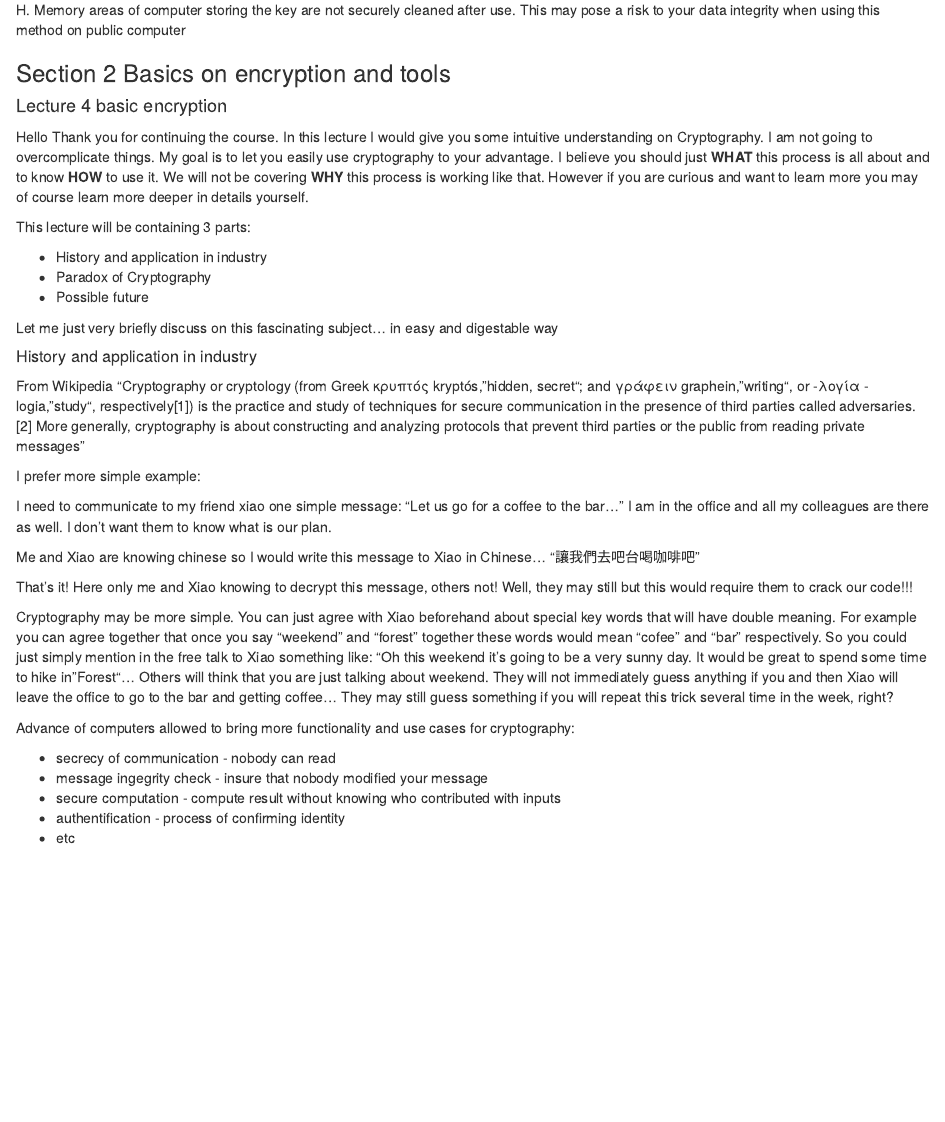
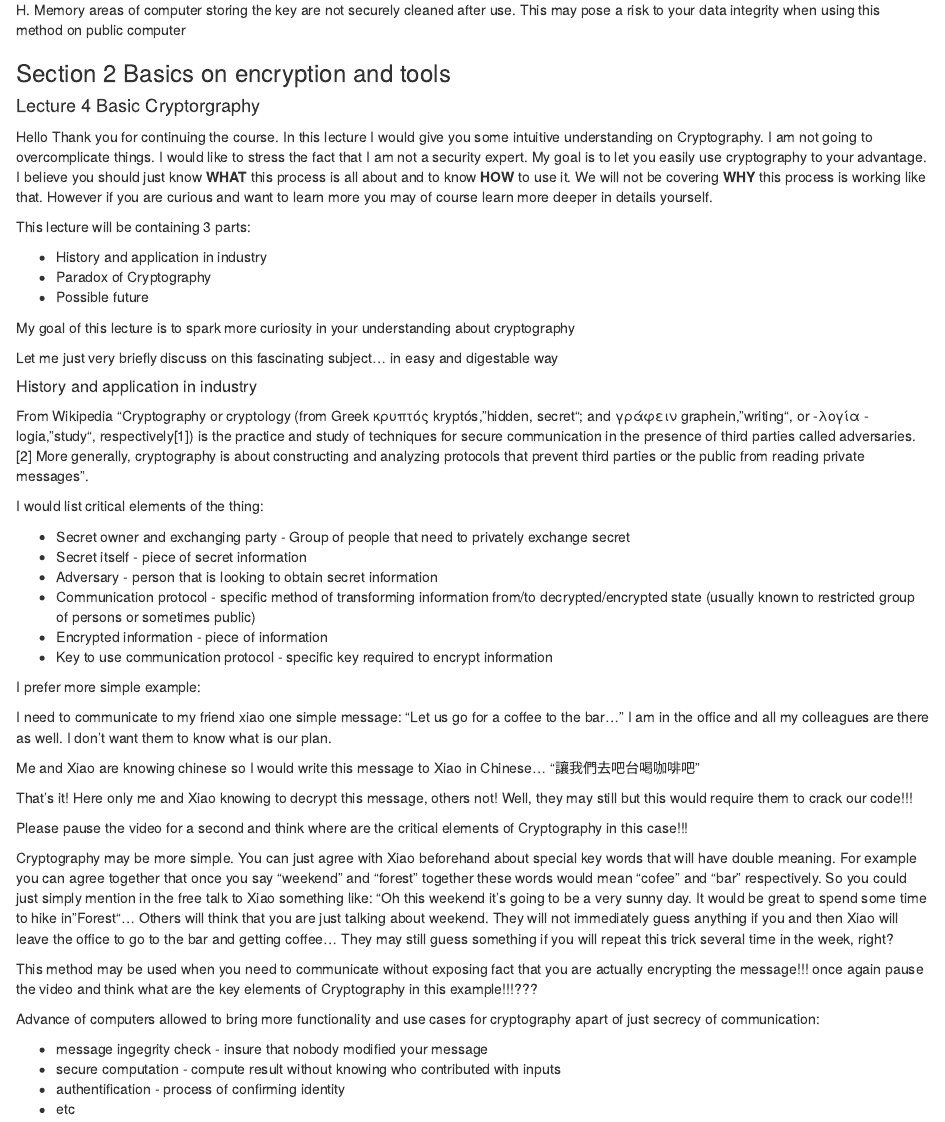
Before and after one commit to vzhomeexperiments/keepyoursecret, an R Markdown document (CourseScript.Rmd): the page in a window 1100 px wide, from 2480 px down. The pictures show the output file CourseScript.nb.html that the author committed with the source, opened offline.

Commit message:
more text in the lecture

```diff
--- a/CourseScript.Rmd
+++ b/CourseScript.Rmd
@@ -117,9 +117,9 @@
 
 ### Section 2 Basics on encryption and tools
 
-#### Lecture 4 basic encryption
+#### Lecture 4 Basic Cryptorgraphy
 
-Hello Thank you for continuing the course. In this lecture I would give you some intuitive understanding on Cryptography. I am not going to overcomplicate things. My goal is to let you easily use cryptography to your advantage. I believe you should just  **WHAT** this process is all about and to know **HOW** to use it.
+Hello Thank you for continuing the course. In this lecture I would give you some intuitive understanding on Cryptography. I am not going to overcomplicate things. I would like to stress the fact that I am not a security expert. My goal is to let you easily use cryptography to your advantage. I believe you should just know **WHAT** this process is all about and to know **HOW** to use it.
 We will not be covering **WHY** this process is working like that. However if you are curious and want to learn more you may of course learn more deeper in details yourself.
 
 This lecture will be containing 3 parts:
@@ -128,11 +128,22 @@
 * Paradox of Cryptography
 * Possible future
 
+My goal of this lecture is to spark more curiosity in your understanding about cryptography
+
 Let me just very briefly discuss on this fascinating subject... in easy and digestable way
 
 ##### History and application in industry
 
-From Wikipedia "Cryptography or cryptology (from Greek κρυπτός kryptós, "hidden, secret"; and γράφειν graphein, "writing", or -λογία -logia, "study", respectively[1]) is the practice and study of techniques for secure communication in the presence of third parties called adversaries.[2] More generally, cryptography is about constructing and analyzing protocols that prevent third parties or the public from reading private messages"
+From Wikipedia "Cryptography or cryptology (from Greek κρυπτός kryptós, "hidden, secret"; and γράφειν graphein, "writing", or -λογία -logia, "study", respectively[1]) is the practice and study of techniques for secure communication in the presence of third parties called adversaries.[2] More generally, cryptography is about constructing and analyzing protocols that prevent third parties or the public from reading private messages".
+
+I would list critical elements of the thing:
+
+* Secret owner and exchanging party -  Group of people that need to privately exchange secret
+* Secret itself - piece of secret information
+* Adversary - person that is looking to obtain secret information
+* Communication protocol - specific method of transforming information from/to decrypted/encrypted state (usually known to restricted group of persons or sometimes public)
+* Encrypted information - piece of information
+* Key to use communication protocol - specific key required to encrypt information
 
 I prefer more simple example:
 
@@ -142,11 +153,14 @@
 
 That's it! Here only me and Xiao knowing to decrypt this message, others not! Well, they may still but this would require them to crack our code!!!
 
+Please pause the video for a second and think where are the critical elements of Cryptography in this case!!!
+
 Cryptography may be more simple. You can just agree with Xiao beforehand about special key words that will have double meaning. For example you can agree together that once you say "weekend" and "forest" together these words would mean "cofee" and "bar" respectively. So you could just simply mention in the free talk to Xiao something like: "Oh this weekend it's going to be a very sunny day. It would be great to spend some time to hike in "Forest"... Others will think that you are just talking about weekend. They will not immediately guess anything if you and then Xiao will leave the office to go to the bar and getting coffee... They may still guess something if you will repeat this trick several time in the week, right?
 
-Advance of computers allowed to bring more functionality and use cases for cryptography:
+This method may be used when you need to communicate without exposing fact that you are actually encrypting the message!!! once again pause the video and think what are the key elements of Cryptography in this example!!!???
 
-* secrecy of communication - nobody can read
+Advance of computers allowed to bring more functionality and use cases for cryptography apart of just secrecy of communication:
+
 * message ingegrity check - insure that nobody modified your message
 * secure computation - compute result without knowing who contributed with inputs
 * authentification - process of confirming identity
```
Also changed, not shown: CourseScript.nb.html.
